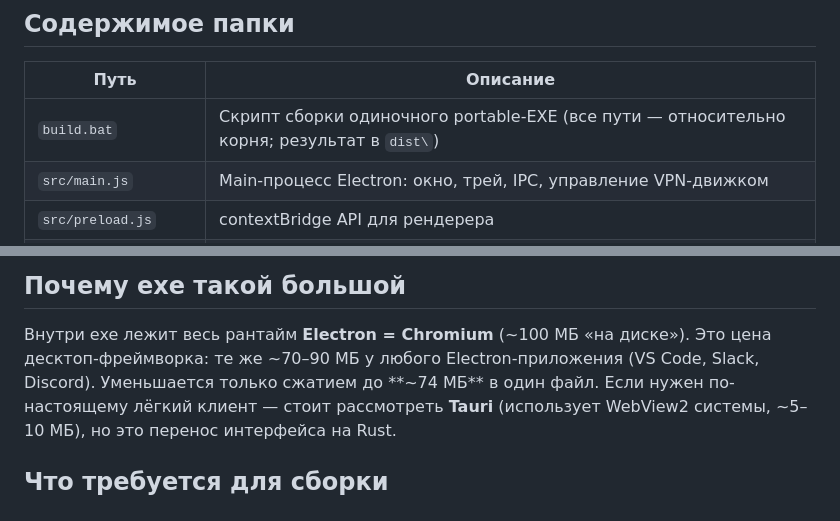
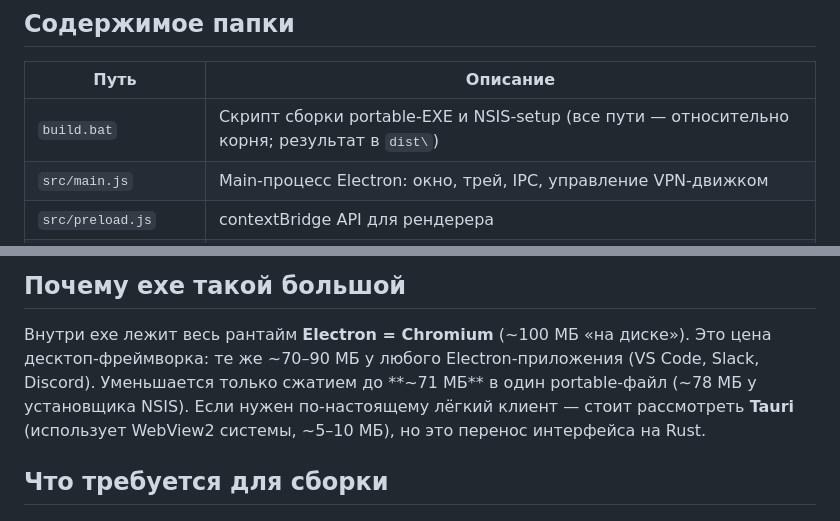
Before and after one commit to byMr712/MrOpenVPNClientWindows, a Markdown page: README.md, 2 parts joined by grey strips. Rendered like a GitHub page.

```diff
--- a/README.md
+++ b/README.md
@@ -50,7 +50,7 @@ Android-приложения на **Electron**, с тем же интерфей
 
 | Путь | Описание |
 |---|---|
-| `build.bat` | Скрипт сборки одиночного portable-EXE (все пути — относительно корня; результат в `dist\`) |
+| `build.bat` | Скрипт сборки portable-EXE и NSIS-setup (все пути — относительно корня; результат в `dist\`) |
 | `src/main.js` | Main-процесс Electron: окно, трей, IPC, управление VPN-движком |
 | `src/preload.js` | contextBridge API для рендерера |
 | `src/renderer/` | Весь UI: `index.html`, `css/`, `js/`, `js/views/` |
@@ -96,7 +99,8 @@ MrOpenVPNClient\
 
 Внутри exe лежит весь рантайм **Electron = Chromium** (~100 МБ «на диске»).
 Это цена десктоп-фреймворка: те же ~70–90 МБ у любого Electron-приложения
-(VS Code, Slack, Discord). Уменьшается только сжатием до **~74 МБ** в один файл.
+(VS Code, Slack, Discord). Уменьшается только сжатием до **~71 МБ** в один
+portable-файл (~78 МБ у установщика NSIS).
 Если нужен по-настоящему лёгкий клиент — стоит рассмотреть **Tauri** (использует
 WebView2 системы, ~5–10 МБ), но это перенос интерфейса на Rust.
 
```
Also changed, not shown: other parts of README.md (+21 -13 lines), README.en.md (+27 -15 lines).
